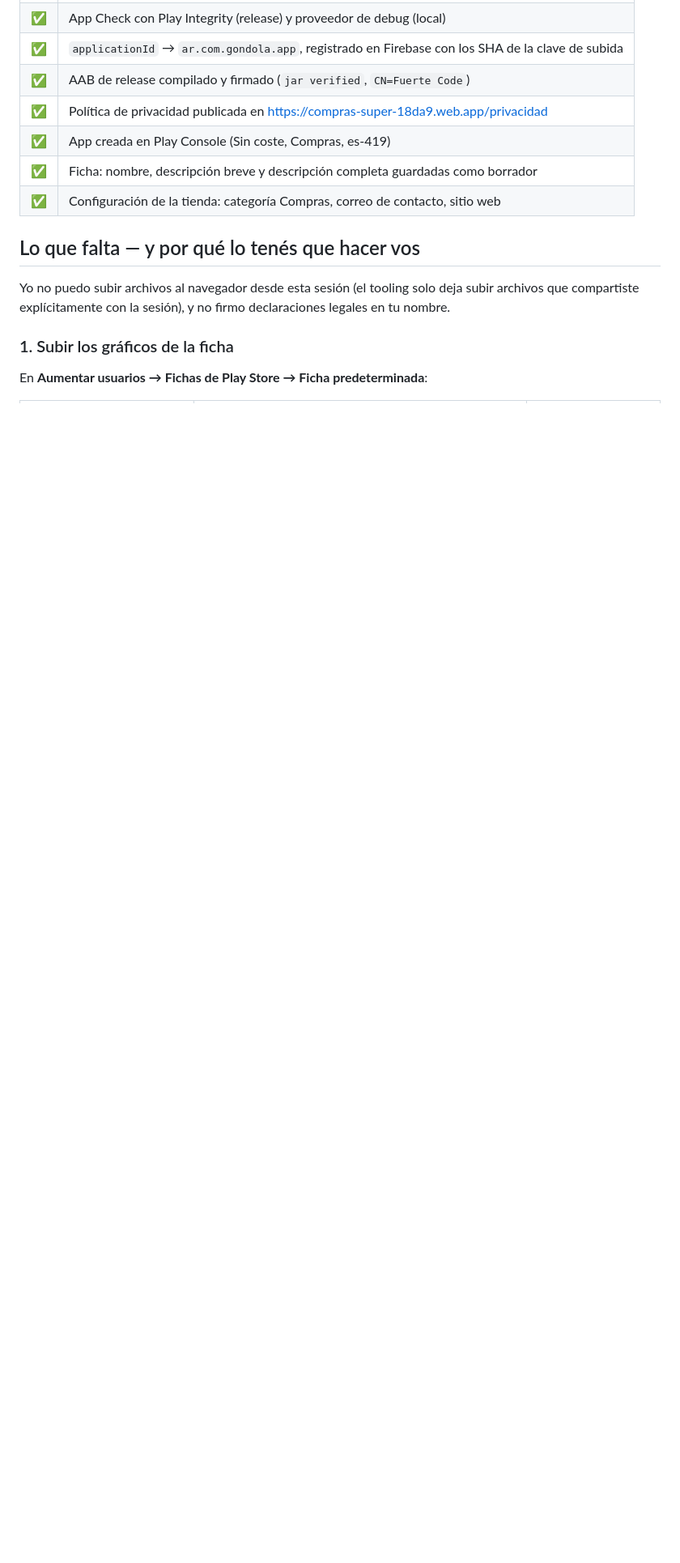
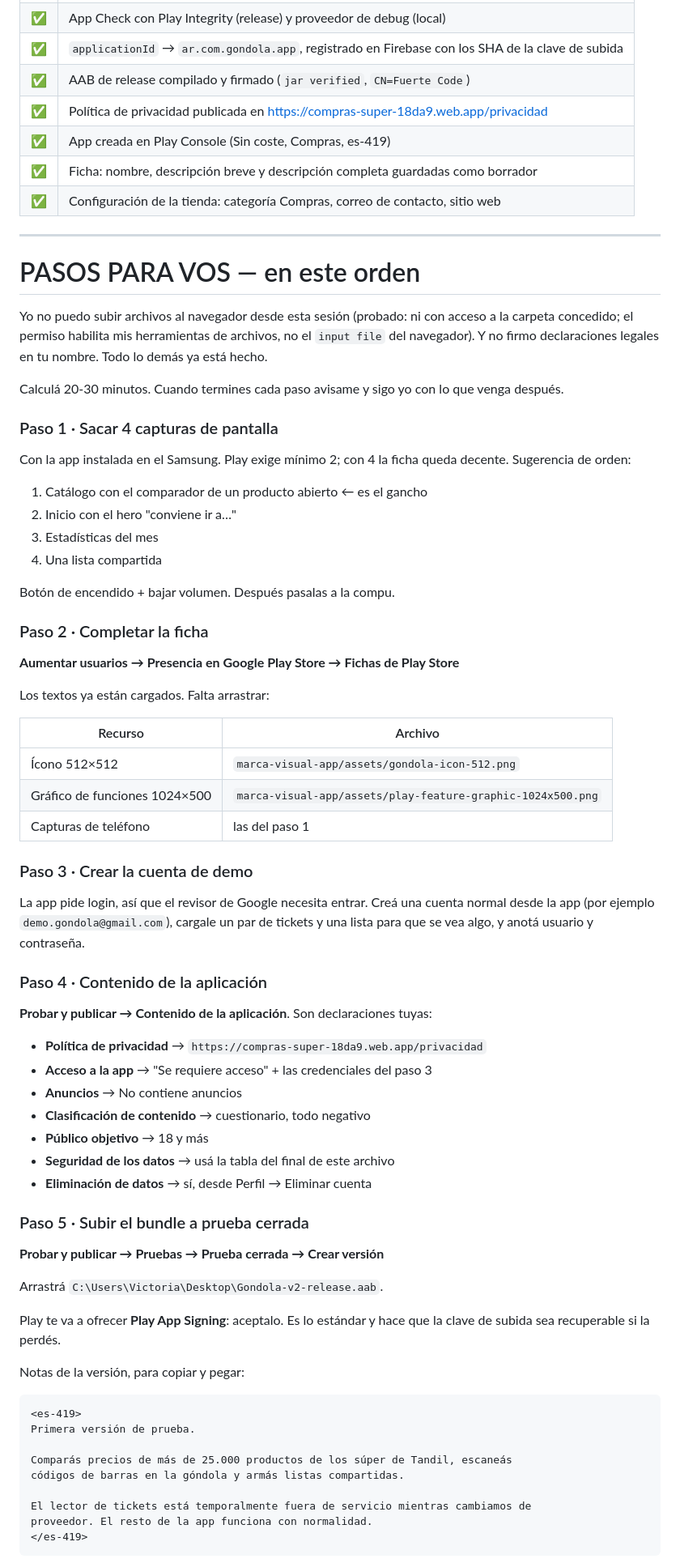
Before and after one commit to lautaroadelfino-hub/SuperScan, a Markdown page: marca-visual-app/FICHA-PLAY-STORE.md, the part around one of its changes. Shown at 81% size. Rendered like a GitHub page; blank space fills up the shorter version.

Commit message:
docs: pasos de publicacion para la v2 y notas de la version
Co-Authored-By: Claude Opus 5 <noreply@anthropic.com>

````diff
--- a/marca-visual-app/FICHA-PLAY-STORE.md
+++ b/marca-visual-app/FICHA-PLAY-STORE.md
@@ -25,11 +27,75 @@ Estado al 1 de agosto de 2026.
 | ✅ | Ficha: nombre, descripción breve y descripción completa guardadas como borrador |
 | ✅ | Configuración de la tienda: categoría Compras, correo de contacto, sitio web |
 
-## Lo que falta — y por qué lo tenés que hacer vos
+---
 
-Yo no puedo subir archivos al navegador desde esta sesión (el tooling solo deja
-subir archivos que compartiste explícitamente con la sesión), y no firmo
-declaraciones legales en tu nombre.
+# PASOS PARA VOS — en este orden
 
-### 1. Subir los gráficos de la ficha
-En **Aumentar usuarios → Fichas de Play Store → Ficha predeterminada**:
+Yo no puedo subir archivos al navegador desde esta sesión (probado: ni con acceso
+a la carpeta concedido; el permiso habilita mis herramientas de archivos, no el
+`input file` del navegador). Y no firmo declaraciones legales en tu nombre.
+Todo lo demás ya está hecho.
+
+Calculá 20-30 minutos. Cuando termines cada paso avisame y sigo yo con lo que
+venga después.
+
+### Paso 1 · Sacar 4 capturas de pantalla
+Con la app instalada en el Samsung. Play exige mínimo 2; con 4 la ficha queda
+decente. Sugerencia de orden:
+
+1. Catálogo con el comparador de un producto abierto ← es el gancho
+2. Inicio con el hero "conviene ir a…"
+3. Estadísticas del mes
+4. Una lista compartida
+
+Botón de encendido + bajar volumen. Después pasalas a la compu.
+
+### Paso 2 · Completar la ficha
+**Aumentar usuarios → Presencia en Google Play Store → Fichas de Play Store**
+
+Los textos ya están cargados. Falta arrastrar:
+
+| Recurso | Archivo |
+|---|---|
+| Ícono 512×512 | `marca-visual-app/assets/gondola-icon-512.png` |
+| Gráfico de funciones 1024×500 | `marca-visual-app/assets/play-feature-graphic-1024x500.png` |
+| Capturas de teléfono | las del paso 1 |
+
+### Paso 3 · Crear la cuenta de demo
+La app pide login, así que el revisor de Google necesita entrar. Creá una cuenta
+normal desde la app (por ejemplo `demo.gondola@gmail.com`), cargale un par de
+tickets y una lista para que se vea algo, y anotá usuario y contraseña.
+
+### Paso 4 · Contenido de la aplicación
+**Probar y publicar → Contenido de la aplicación**. Son declaraciones tuyas:
+
+- **Política de privacidad** → `https://compras-super-18da9.web.app/privacidad`
+- **Acceso a la app** → "Se requiere acceso" + las credenciales del paso 3
+- **Anuncios** → No contiene anuncios
+- **Clasificación de contenido** → cuestionario, todo negativo
+- **Público objetivo** → 18 y más
+- **Seguridad de los datos** → usá la tabla del final de este archivo
+- **Eliminación de datos** → sí, desde Perfil → Eliminar cuenta
+
+### Paso 5 · Subir el bundle a prueba cerrada
+**Probar y publicar → Pruebas → Prueba cerrada → Crear versión**
+
+Arrastrá `C:\Users\Victoria\Desktop\Gondola-v2-release.aab`.
+
+Play te va a ofrecer **Play App Signing**: aceptalo. Es lo estándar y hace que la
+clave de subida sea recuperable si la perdés.
+
+Notas de la versión, para copiar y pegar:
+
+```
+<es-419>
+Primera versión de prueba.
+
+Comparás precios de más de 25.000 productos de los súper de Tandil, escaneás
+códigos de barras en la góndola y armás listas compartidas.
+
+El lector de tickets está temporalmente fuera de servicio mientras cambiamos de
+proveedor. El resto de la app funciona con normalidad.
+</es-419>
+```
+
````
Also changed, not shown: other parts of marca-visual-app/FICHA-PLAY-STORE.md (+18 -1 lines).
